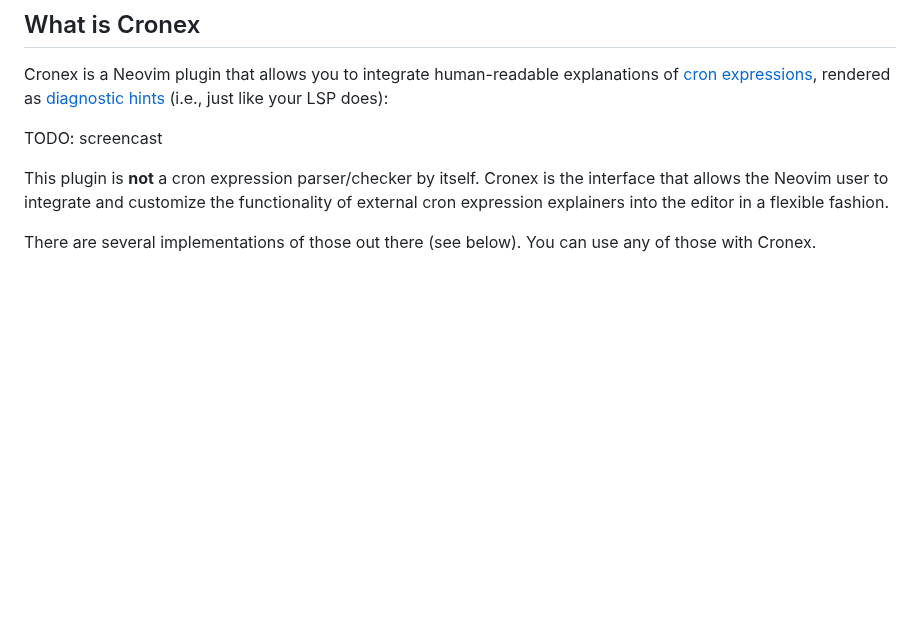
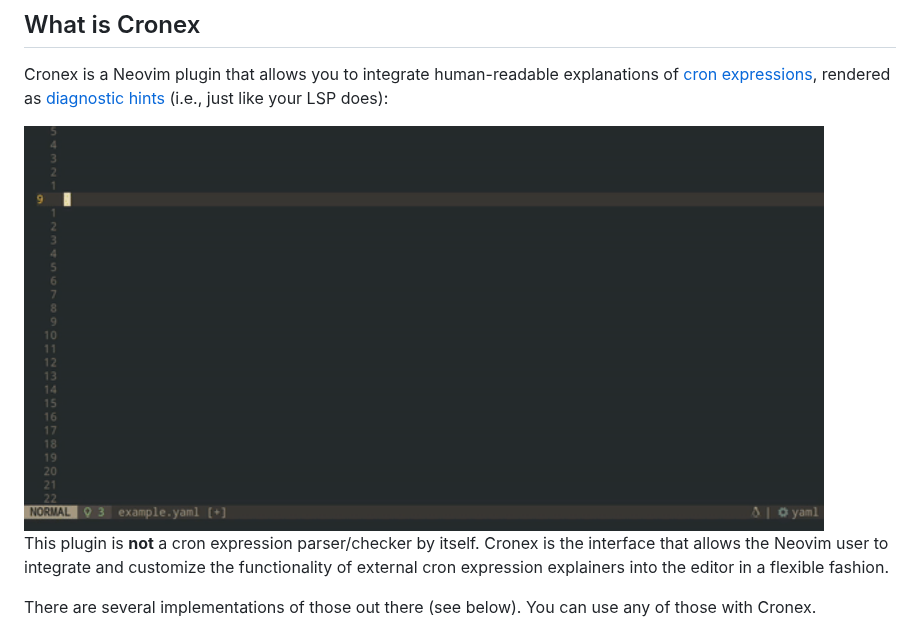
Before and after one commit to fabridamicelli/cronex.nvim, a Markdown page: README.md, the part around the change. Rendered like a GitHub page; pictures changed too: images/screencast-usage.gif (added); blank space fills up the shorter version.

Commit message:
add usage screecast

```diff
--- a/README.md
+++ b/README.md
@@ -4,7 +4,7 @@ Human-readable cron expressions in Neovim.
 ## What is Cronex
 Cronex is a Neovim plugin that allows you to integrate human-readable explanations of [cron expressions](https://en.wikipedia.org/wiki/Cron), rendered as [diagnostic hints](https://neovim.io/doc/user/diagnostic.html) (i.e., just like your LSP does):
 
-TODO: screencast
+<img src='./images/screencast-usage.gif' width='800'>
 
 This plugin is **not** a cron expression parser/checker by itself.
 Cronex is the interface that allows the Neovim user to integrate and customize the functionality of external cron expression explainers into the editor in a flexible fashion.
```
